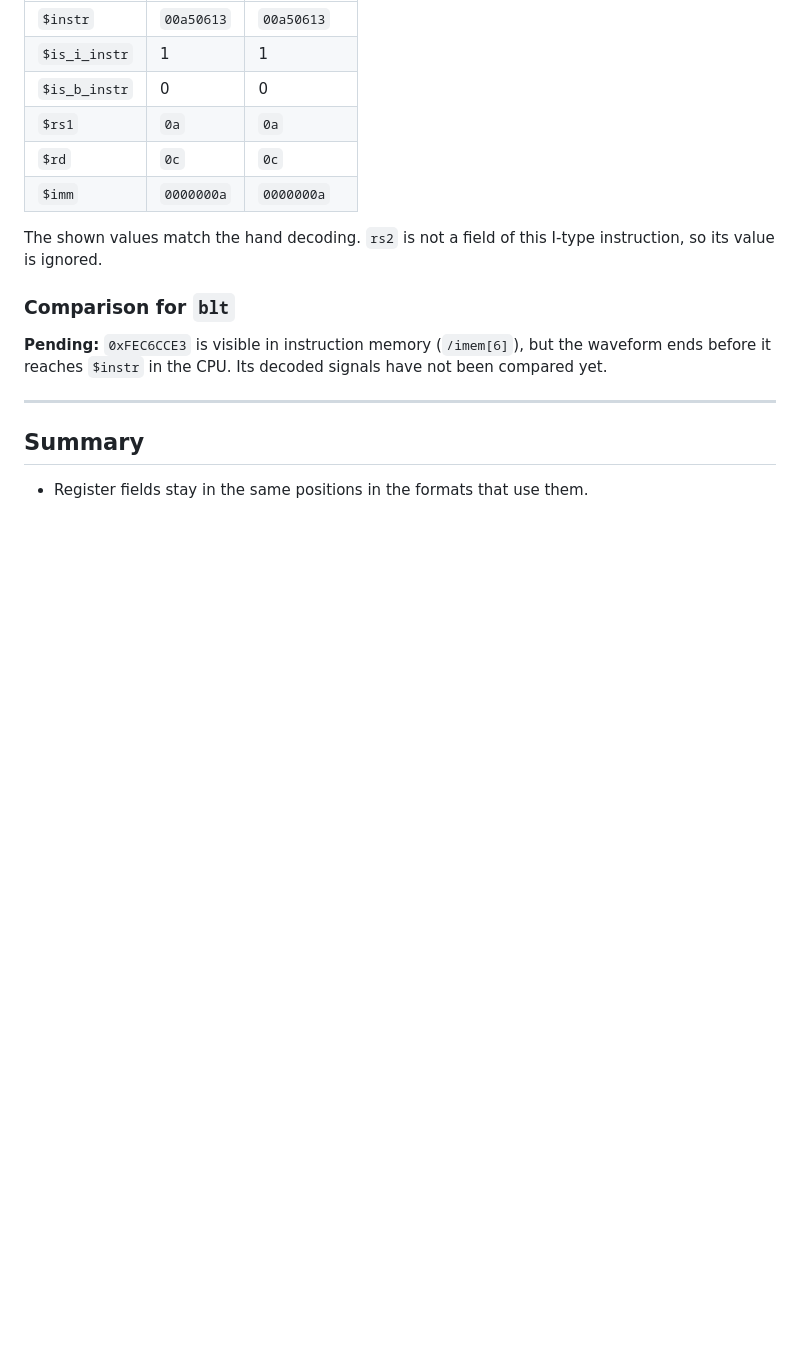
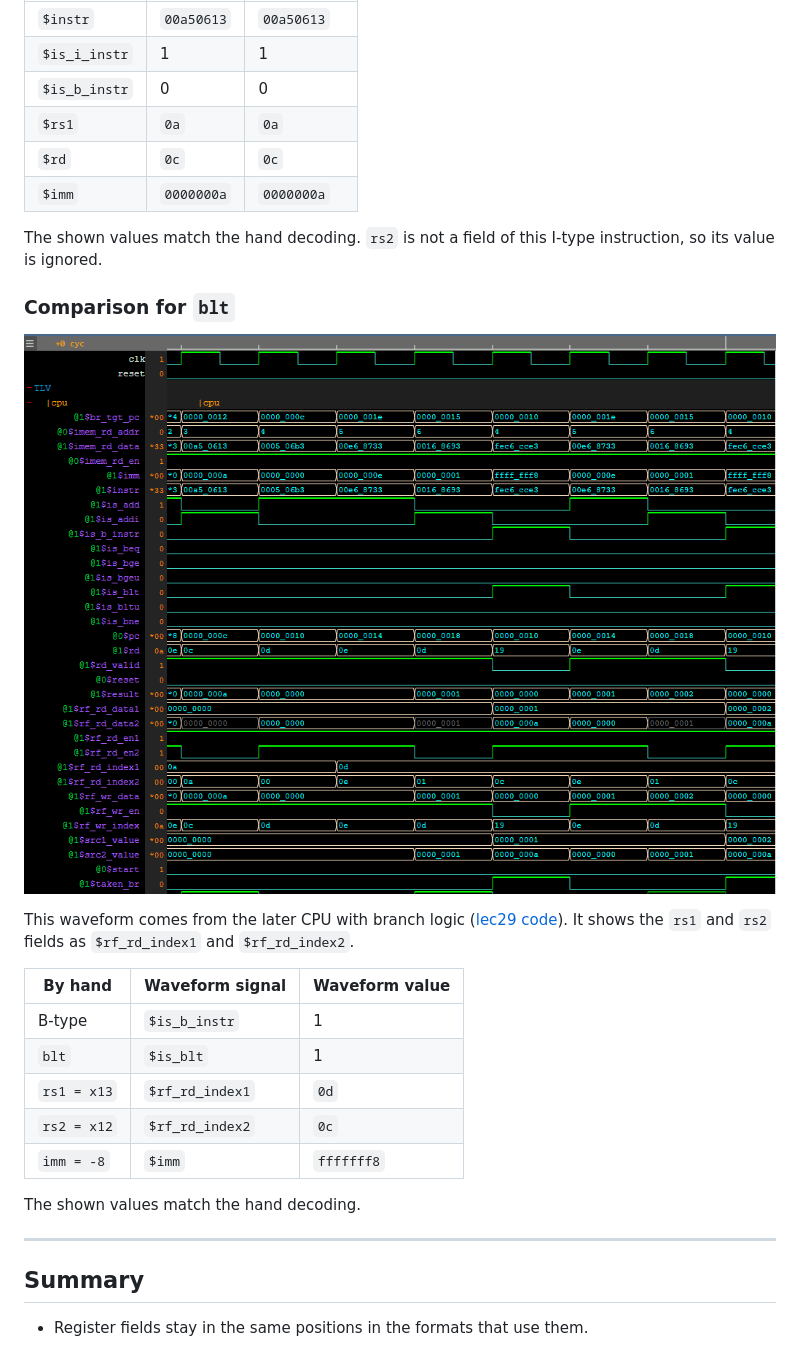
Before and after one commit to vidyamidhun/VSD_RISV_MYTH, a Markdown page: day4/24-D4SK2_L2_Instruction_decode.md, the part around the change. GitHub-like rendering; pictures changed too: day4/images/lec27/3.png (added); blank space fills up the shorter version.

```diff
--- a/day4/24-D4SK2_L2_Instruction_decode.md
+++ b/day4/24-D4SK2_L2_Instruction_decode.md
@@ -86,7 +86,19 @@ The shown values match the hand decoding. `rs2` is not a field of this I-type in
 
 ### Comparison for `blt`
 
-**Pending:** `0xFEC6CCE3` is visible in instruction memory (`/imem[6]`), but the waveform ends before it reaches `$instr` in the CPU. Its decoded signals have not been compared yet.
+![Waveform of the blt decode](images/lec27/3.png)
+
+This waveform comes from the later CPU with branch logic ([lec29 code](../src/lec29_valid3.tlv)). It shows the `rs1` and `rs2` fields as `$rf_rd_index1` and `$rf_rd_index2`.
+
+| By hand | Waveform signal | Waveform value |
+|---|---|---|
+| B-type | `$is_b_instr` | 1 |
+| `blt` | `$is_blt` | 1 |
+| `rs1 = x13` | `$rf_rd_index1` | `0d` |
+| `rs2 = x12` | `$rf_rd_index2` | `0c` |
+| `imm = -8` | `$imm` | `fffffff8` |
+
+The shown values match the hand decoding.
 
 ---
 
```
Also changed, not shown: day4/27-D4SK3_L2_Branch_instructions.md (+18 -1 lines), day5/29-D5SK1_L2_Valid_signal_and_pipeline_stages.md (+27 -4 lines), day5/images/lec29/1.png (added), 1 other file.
